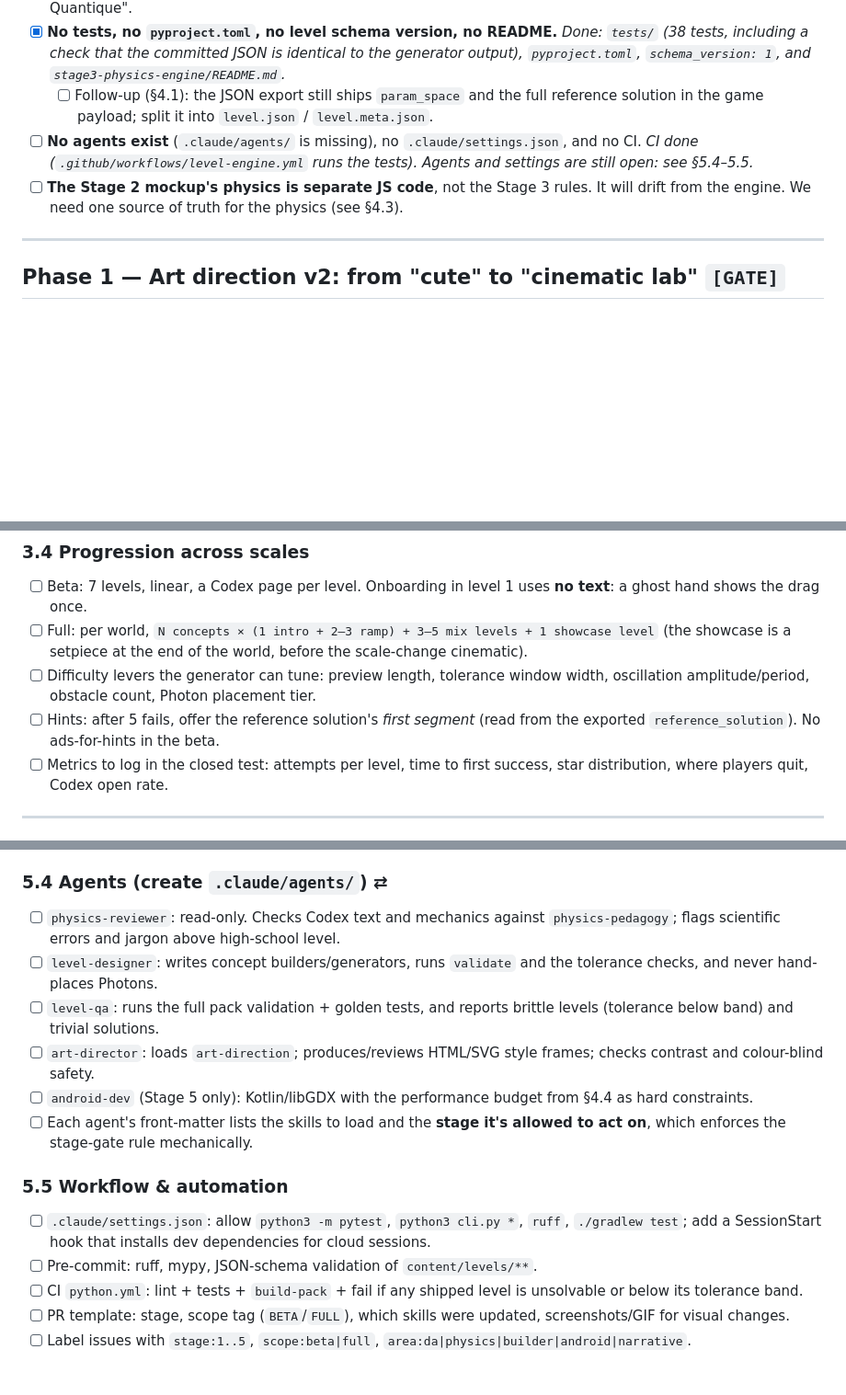
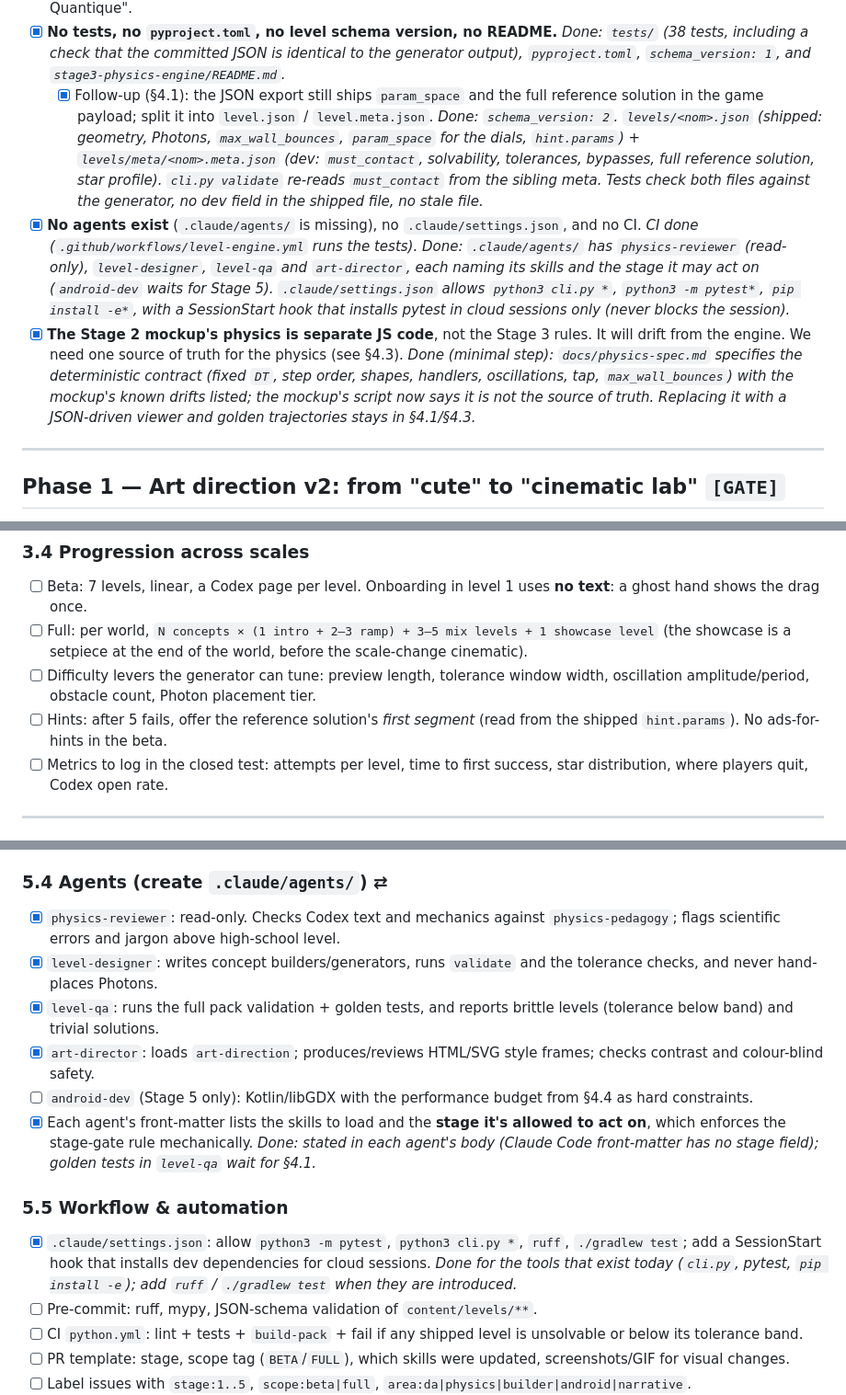
Before and after one commit to AgSoft-dev/QuarkAndCosmos, a Markdown page: todo.md, 3 parts joined by grey strips. Shown at 92% size. Drawn GitHub-style; blank space fills up the shorter version.

Commit message:
todo.md: tick completed non-gated audit items (§0, §4.3, §5.4, §5.5)
Co-Authored-By: Claude Opus 5.5 <noreply@anthropic.com>
Claude-Session: https://claude.ai/code/session_01EN8AwgyYg8qx1KD8ASAsSY

```diff
--- a/todo.md
+++ b/todo.md
@@ -36,9 +36,9 @@ Problems found in the current engine and levels (checked by running `cli.py vali
 - [x] **Handlers re-applied on every step of contact:** a spin pole deflected N × `kick_deg` (N depending on speed), and a barrier re-checked its oscillating threshold on every step. Handlers now fire once per contact. The old `spin` level was only solvable because of this bug, so its target was moved and its angle range widened.
 - [x] **Stale references:** `concepts.py` / `generator.py` still say "8 concepts", `concepts.py` documents a `trap` event left over from the removed Décohérence concept, and `gameplay-mechanics` says "ex. 8 concepts pour le Quantique".
 - [x] **No tests, no `pyproject.toml`, no level schema version, no README.** *Done: `tests/` (38 tests, including a check that the committed JSON is identical to the generator output), `pyproject.toml`, `schema_version: 1`, and `stage3-physics-engine/README.md`.*
-  - [ ] Follow-up (§4.1): the JSON export still ships `param_space` and the full reference solution in the game payload; split it into `level.json` / `level.meta.json`.
-- [ ] **No agents exist** (`.claude/agents/` is missing), no `.claude/settings.json`, and no CI. *CI done (`.github/workflows/level-engine.yml` runs the tests). Agents and settings are still open: see §5.4–5.5.*
-- [ ] **The Stage 2 mockup's physics is separate JS code**, not the Stage 3 rules. It will drift from the engine. We need one source of truth for the physics (see §4.3).
+  - [x] Follow-up (§4.1): the JSON export still ships `param_space` and the full reference solution in the game payload; split it into `level.json` / `level.meta.json`. *Done: `schema_version: 2`. `levels/<nom>.json` (shipped: geometry, Photons, `max_wall_bounces`, `param_space` for the dials, `hint.params`) + `levels/meta/<nom>.meta.json` (dev: `must_contact`, solvability, tolerances, bypasses, full reference solution, star profile). `cli.py validate` re-reads `must_contact` from the sibling meta. Tests check both files against the generator, no dev field in the shipped file, no stale file.*
+- [x] **No agents exist** (`.claude/agents/` is missing), no `.claude/settings.json`, and no CI. *CI done (`.github/workflows/level-engine.yml` runs the tests). Done: `.claude/agents/` has `physics-reviewer` (read-only), `level-designer`, `level-qa` and `art-director`, each naming its skills and the stage it may act on (`android-dev` waits for Stage 5). `.claude/settings.json` allows `python3 cli.py *`, `python3 -m pytest*`, `pip install -e*`, with a SessionStart hook that installs pytest in cloud sessions only (never blocks the session).*
+- [x] **The Stage 2 mockup's physics is separate JS code**, not the Stage 3 rules. It will drift from the engine. We need one source of truth for the physics (see §4.3). *Done (minimal step): `docs/physics-spec.md` specifies the deterministic contract (fixed `DT`, step order, shapes, handlers, oscillations, tap, `max_wall_bounces`) with the mockup's known drifts listed; the mockup's script now says it is not the source of truth. Replacing it with a JSON-driven viewer and golden trajectories stays in §4.1/§4.3.*
 
 ---
 
@@ -194,7 +194,7 @@ Each object gets a design sheet with: idle / hover / dragged / active / disabled
 - [ ] Beta: 7 levels, linear, a Codex page per level. Onboarding in level 1 uses **no text**: a ghost hand shows the drag once.
 - [ ] Full: per world, `N concepts × (1 intro + 2–3 ramp) + 3–5 mix levels + 1 showcase level` (the showcase is a setpiece at the end of the world, before the scale-change cinematic).
 - [ ] Difficulty levers the generator can tune: preview length, tolerance window width, oscillation amplitude/period, obstacle count, Photon placement tier.
-- [ ] Hints: after 5 fails, offer the reference solution's *first segment* (read from the exported `reference_solution`). No ads-for-hints in the beta.
+- [ ] Hints: after 5 fails, offer the reference solution's *first segment* (read from the shipped `hint.params`). No ads-for-hints in the beta.
 - [ ] Metrics to log in the closed test: attempts per level, time to first success, star distribution, where players quit, Codex open rate.
 
 ---
@@ -307,15 +307,15 @@ Options, ranked for *this* game (2D, vector/glow, deterministic custom physics,
 - [ ] Every skill ends with a `## Statut` + `## Changelog` (date, decision, who validated).
 
 ### 5.4 Agents (create `.claude/agents/`) ⇄
-- [ ] `physics-reviewer`: read-only. Checks Codex text and mechanics against `physics-pedagogy`; flags scientific errors and jargon above high-school level.
-- [ ] `level-designer`: writes concept builders/generators, runs `validate` and the tolerance checks, and never hand-places Photons.
-- [ ] `level-qa`: runs the full pack validation + golden tests, and reports brittle levels (tolerance below band) and trivial solutions.
-- [ ] `art-director`: loads `art-direction`; produces/reviews HTML/SVG style frames; checks contrast and colour-blind safety.
+- [x] `physics-reviewer`: read-only. Checks Codex text and mechanics against `physics-pedagogy`; flags scientific errors and jargon above high-school level.
+- [x] `level-designer`: writes concept builders/generators, runs `validate` and the tolerance checks, and never hand-places Photons.
+- [x] `level-qa`: runs the full pack validation + golden tests, and reports brittle levels (tolerance below band) and trivial solutions.
+- [x] `art-director`: loads `art-direction`; produces/reviews HTML/SVG style frames; checks contrast and colour-blind safety.
 - [ ] `android-dev` (Stage 5 only): Kotlin/libGDX with the performance budget from §4.4 as hard constraints.
-- [ ] Each agent's front-matter lists the skills to load and the **stage it's allowed to act on**, which enforces the stage-gate rule mechanically.
+- [x] Each agent's front-matter lists the skills to load and the **stage it's allowed to act on**, which enforces the stage-gate rule mechanically. *Done: stated in each agent's body (Claude Code front-matter has no stage field); golden tests in `level-qa` wait for §4.1.*
 
 ### 5.5 Workflow & automation
-- [ ] `.claude/settings.json`: allow `python3 -m pytest`, `python3 cli.py *`, `ruff`, `./gradlew test`; add a SessionStart hook that installs dev dependencies for cloud sessions.
+- [x] `.claude/settings.json`: allow `python3 -m pytest`, `python3 cli.py *`, `ruff`, `./gradlew test`; add a SessionStart hook that installs dev dependencies for cloud sessions. *Done for the tools that exist today (`cli.py`, pytest, `pip install -e`); add `ruff` / `./gradlew test` when they are introduced.*
 - [ ] Pre-commit: ruff, mypy, JSON-schema validation of `content/levels/**`.
 - [ ] CI `python.yml`: lint + tests + `build-pack` + fail if any shipped level is unsolvable or below its tolerance band.
 - [ ] PR template: stage, scope tag (`BETA`/`FULL`), which skills were updated, screenshots/GIF for visual changes.
```
Also changed, not shown: other parts of todo.md (+1 -1 lines).
